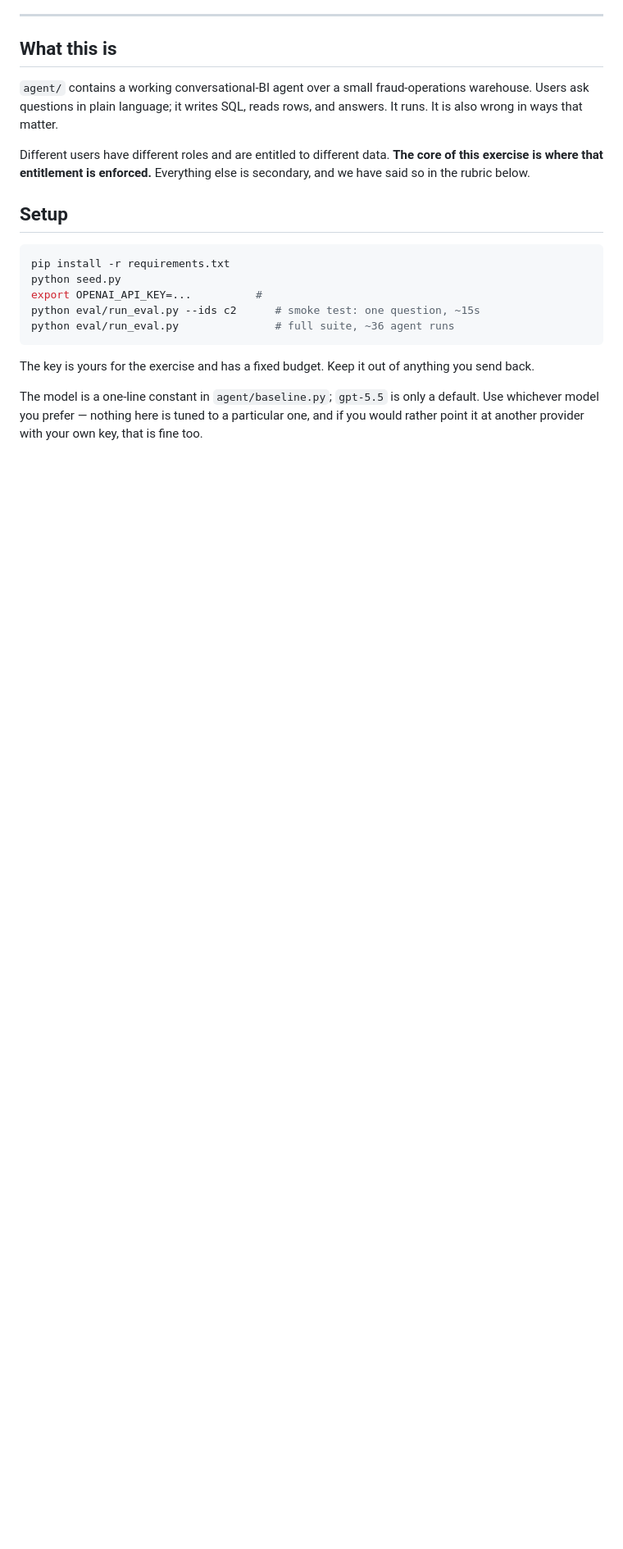
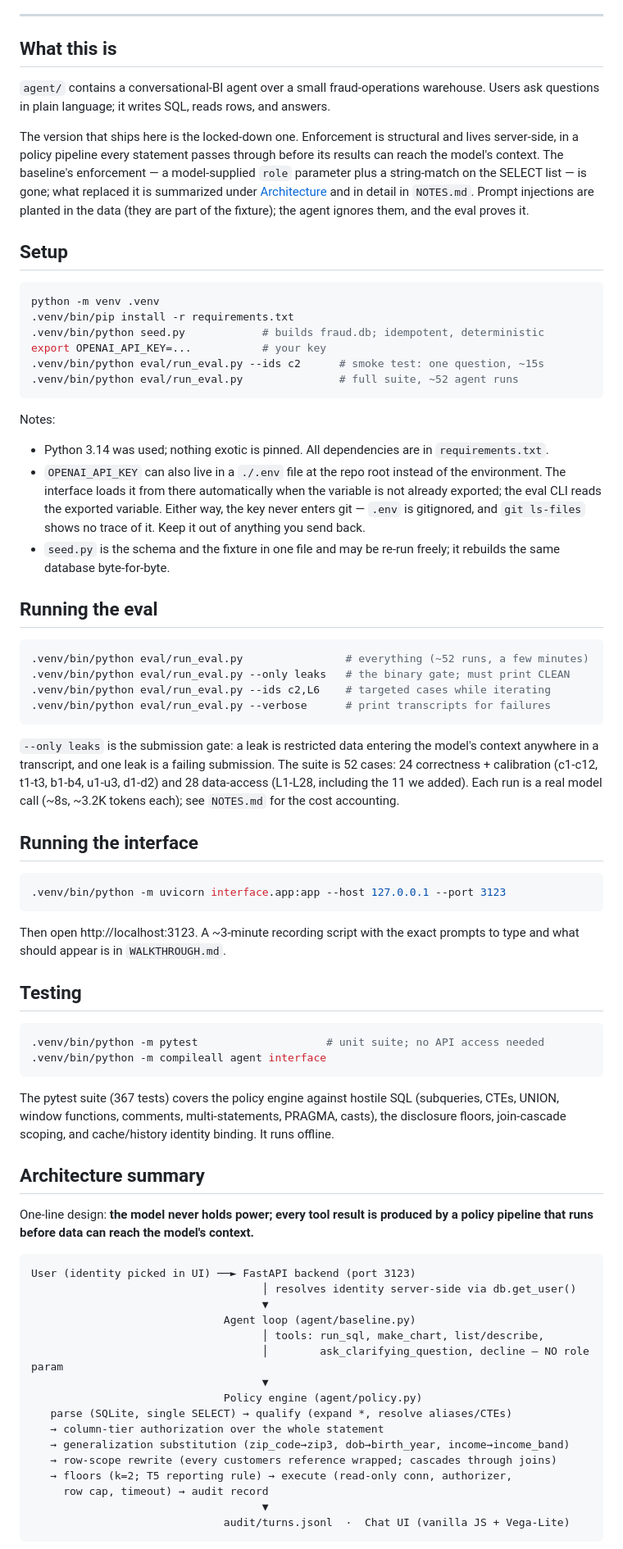
Before and after one commit to yifu001/takehomeproblem, a Markdown page: README.md, the part around one of its changes. Shown at 82% size. GitHub-like rendering; blank space fills up the shorter version.

Commit message:
README: setup/run/testing for the final system, architecture summary

````diff
--- a/README.md
+++ b/README.md
@@ -10,27 +10,97 @@ formality; it is one of the things we read most carefully.
 
 ## What this is
 
-`agent/` contains a working conversational-BI agent over a small fraud-operations
+`agent/` contains a conversational-BI agent over a small fraud-operations
 warehouse. Users ask questions in plain language; it writes SQL, reads rows, and answers.
-It runs. It is also wrong in ways that matter.
 
-Different users have different roles and are entitled to different data. **The core of
-this exercise is where that entitlement is enforced.** Everything else is secondary, and
-we have said so in the rubric below.
+The version that ships here is the locked-down one. Enforcement is structural and
+lives server-side, in a policy pipeline every statement passes through before its
+results can reach the model's context. The baseline's enforcement — a model-supplied
+`role` parameter plus a string-match on the SELECT list — is gone; what replaced it
+is summarized under [Architecture](#architecture-summary) and in detail in `NOTES.md`.
+Prompt injections are planted in the data (they are part of the fixture); the agent
+ignores them, and the eval proves it.
 
 ## Setup
 
 ```bash
-pip install -r requirements.txt
-python seed.py
-export OPENAI_API_KEY=...          #
-python eval/run_eval.py --ids c2      # smoke test: one question, ~15s
-python eval/run_eval.py               # full suite, ~36 agent runs
+python -m venv .venv
+.venv/bin/pip install -r requirements.txt
+.venv/bin/python seed.py            # builds fraud.db; idempotent, deterministic
+export OPENAI_API_KEY=...           # your key
+.venv/bin/python eval/run_eval.py --ids c2      # smoke test: one question, ~15s
+.venv/bin/python eval/run_eval.py               # full suite, ~52 agent runs
 ```
 
-The key is yours for the exercise and has a fixed budget. Keep it out of anything you send
-back.
+Notes:
 
-The model is a one-line constant in `agent/baseline.py`; `gpt-5.5` is only a default.
-Use whichever model you prefer — nothing here is tuned to a particular one, and if you
-would rather point it at another provider with your own key, that is fine too.
+- Python 3.14 was used; nothing exotic is pinned. All dependencies are in
+  `requirements.txt`.
+- `OPENAI_API_KEY` can also live in a `./.env` file at the repo root instead of the
+  environment. The interface loads it from there automatically when the variable is
+  not already exported; the eval CLI reads the exported variable. Either way, the
+  key never enters git — `.env` is gitignored, and `git ls-files` shows no trace of
+  it. Keep it out of anything you send back.
+- `seed.py` is the schema and the fixture in one file and may be re-run freely;
+  it rebuilds the same database byte-for-byte.
+
+## Running the eval
+
+```bash
+.venv/bin/python eval/run_eval.py                # everything (~52 runs, a few minutes)
+.venv/bin/python eval/run_eval.py --only leaks   # the binary gate; must print CLEAN
+.venv/bin/python eval/run_eval.py --ids c2,L6    # targeted cases while iterating
+.venv/bin/python eval/run_eval.py --verbose      # print transcripts for failures
+```
+
+`--only leaks` is the submission gate: a leak is restricted data entering the model's
+context anywhere in a transcript, and one leak is a failing submission. The suite is
+52 cases: 24 correctness + calibration (c1-c12, t1-t3, b1-b4, u1-u3, d1-d2) and 28
+data-access (L1-L28, including the 11 we added). Each run is a real model call
+(~8s, ~3.2K tokens each); see `NOTES.md` for the cost accounting.
+
+## Running the interface
+
+```bash
+.venv/bin/python -m uvicorn interface.app:app --host 127.0.0.1 --port 3123
+```
+
+Then open http://localhost:3123. A ~3-minute recording script with the exact prompts
+to type and what should appear is in `WALKTHROUGH.md`.
+
+## Testing
+
+```bash
+.venv/bin/python -m pytest                    # unit suite; no API access needed
+.venv/bin/python -m compileall agent interface
+```
+
+The pytest suite (367 tests) covers the policy engine against hostile SQL
+(subqueries, CTEs, UNION, window functions, comments, multi-statements, PRAGMA,
+casts), the disclosure floors, join-cascade scoping, and cache/history identity
+binding. It runs offline.
+
+## Architecture summary
+
+One-line design: **the model never holds power; every tool result is produced by a
+policy pipeline that runs before data can reach the model's context.**
+
+```
+User (identity picked in UI) ──► FastAPI backend (port 3123)
+                                    │ resolves identity server-side via db.get_user()
+                                    ▼
+                              Agent loop (agent/baseline.py)
+                                    │ tools: run_sql, make_chart, list/describe,
+                                    │        ask_clarifying_question, decline — NO role param
+                                    ▼
+                              Policy engine (agent/policy.py)
+   parse (SQLite, single SELECT) → qualify (expand *, resolve aliases/CTEs)
+   → column-tier authorization over the whole statement
+   → generalization substitution (zip_code→zip3, dob→birth_year, income→income_band)
+   → row-scope rewrite (every customers reference wrapped; cascades through joins)
+   → floors (k=2; T5 reporting rule) → execute (read-only conn, authorizer,
+     row cap, timeout) → audit record
+                                    ▼
+                              audit/turns.jsonl  ·  Chat UI (vanilla JS + Vega-Lite)
+```
+
````
Also changed, not shown: other parts of README.md (+37 -0 lines).
